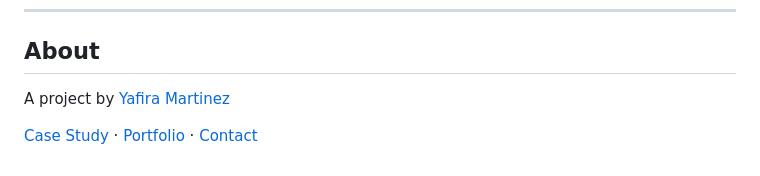
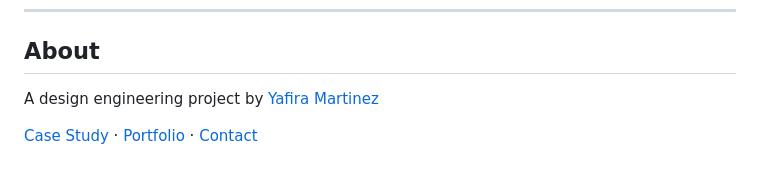
Before and after one commit to yafira/lumi-case-study, a Markdown page: README.md, the part around the change. GitHub-like rendering.

Commit message:
updated description in README

```diff
--- a/README.md
+++ b/README.md
@@ -84,6 +84,6 @@ Key design principles:
 
 ## About
 
-A project by [Yafira Martinez](https://yafira.xyz)
+A design engineering project by [Yafira Martinez](https://yafira.xyz)
 
 [Case Study](https://lumi-case-study.vercel.app) · [Portfolio](https://yafira.xyz) · [Contact](mailto:yafira@proton.me)
```
